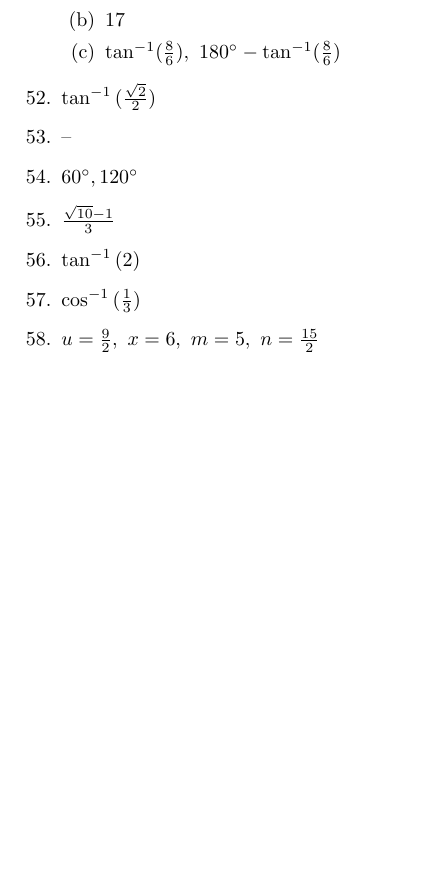
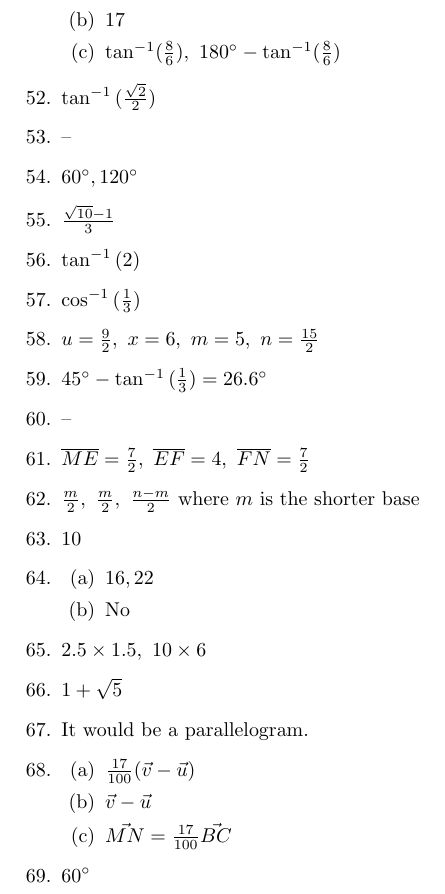
Before and after one commit to jwspence4/im1h, a LaTeX document (im1h_book3_selected_answers.tex): part of page 6 of 6, cut so that both start at the same text, the shorter picture padded with empty space. Compiled offline with pdfLaTeX.

Commit message:
Book 3 #59-69

```diff
--- a/im1h_book3_selected_answers.tex
+++ b/im1h_book3_selected_answers.tex
@@ -355,6 +355,46 @@
 
 \item $u = \frac{9}{2}, \ x = 6, \ m = 5, \ n = \frac{15}{2}$
 
+\item $45\degree - \tan^{-1}{(\frac{1}{3})} = 26.6\degree$
+
+\item --
+
+\item $\overline{ME} = \frac{7}{2}, \ \overline{EF} = 4, \ \overline{FN} = \frac{7}{2}$
+
+\item $\frac{m}{2}, \ \frac{m}{2}, \ \frac{n - m}{2}$ where $m$ is the shorter base
+
+\item 10
+
+\item
+
+	\begin{enumerate}
+
+	\item $16, 22$
+
+	\item No
+
+	\end{enumerate}
+
+\item $2.5 \times 1.5, \ 10 \times 6$
+
+\item $1 + \sqrt{5}$
+
+\item It would be a parallelogram.
+
+\item
+
+	\begin{enumerate}
+
+	\item $\frac{17}{100} (\vec{v} - \vec{u})$
+
+	\item $\vec{v} - \vec{u}$
+
+	\item $\vec{MN} = \frac{17}{100} \vec{BC}$
+
+	\end{enumerate}
+
+\item $60 \degree$
+
 \end{enumerate}
 
 \end{document}
```
Also changed, not shown: im1h_book3_selected_answers.pdf.
